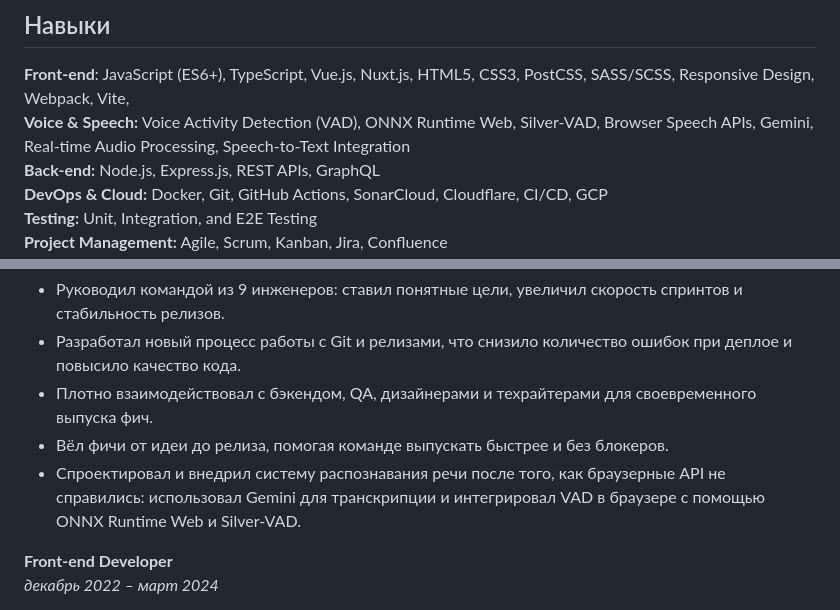
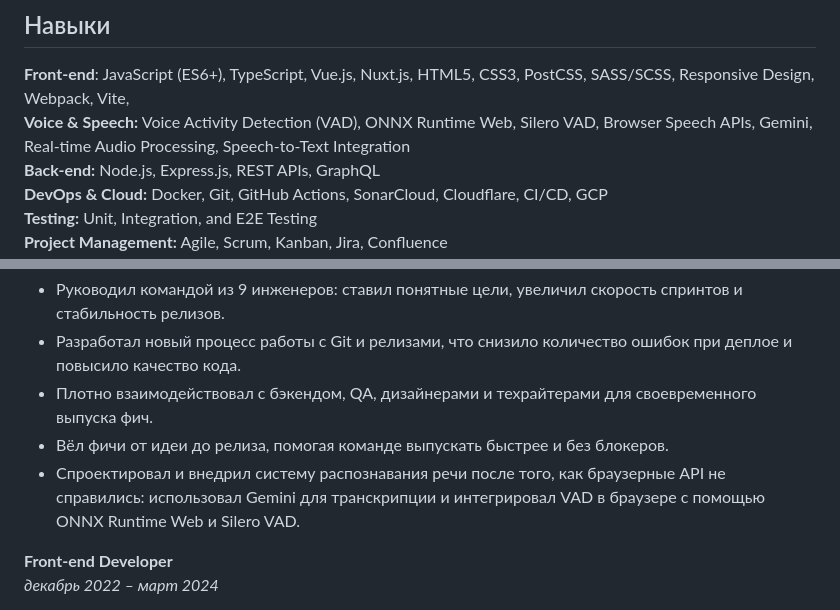
Before and after one commit to 7t33n/cv.7t33n.xyz, a Markdown page: content/ru.md, 2 parts joined by grey strips. Drawn GitHub-style.

Commit message:
fix: fix silver to silero in russian version

```diff
--- a/content/ru.md
+++ b/content/ru.md
@@ -66,7 +66,7 @@ Senior Front-end Developer с более чем 6-летним опытом со
 ## Навыки
 
 **Front-end**: JavaScript (ES6+), TypeScript, Vue.js, Nuxt.js, HTML5, CSS3, PostCSS, SASS/SCSS, Responsive Design, Webpack, Vite,
-**Voice & Speech:** Voice Activity Detection (VAD), ONNX Runtime Web, Silver-VAD, Browser Speech APIs, Gemini, Real-time Audio Processing, Speech-to-Text Integration
+**Voice & Speech:** Voice Activity Detection (VAD), ONNX Runtime Web, Silero VAD, Browser Speech APIs, Gemini, Real-time Audio Processing, Speech-to-Text Integration
 **Back-end:** Node.js, Express.js, REST APIs, GraphQL
 **DevOps & Cloud:** Docker, Git, GitHub Actions, SonarCloud, Cloudflare, CI/CD, GCP
 **Testing:** Unit, Integration, and E2E Testing
@@ -86,7 +86,7 @@ _март 2024 – настоящее время_
 - Разработал новый процесс работы с Git и релизами, что снизило количество ошибок при деплое и повысило качество кода.
 - Плотно взаимодействовал с бэкендом, QA, дизайнерами и техрайтерами для своевременного выпуска фич.
 - Вёл фичи от идеи до релиза, помогая команде выпускать быстрее и без блокеров.
-- Спроектировал и внедрил систему распознавания речи после того, как браузерные API не справились: использовал Gemini для транскрипции и интегрировал VAD в браузере с помощью ONNX Runtime Web и Silver-VAD.
+- Спроектировал и внедрил систему распознавания речи после того, как браузерные API не справились: использовал Gemini для транскрипции и интегрировал VAD в браузере с помощью ONNX Runtime Web и Silero VAD.
 
 **Front-end Developer**
 _декабрь 2022 – март 2024_
```
